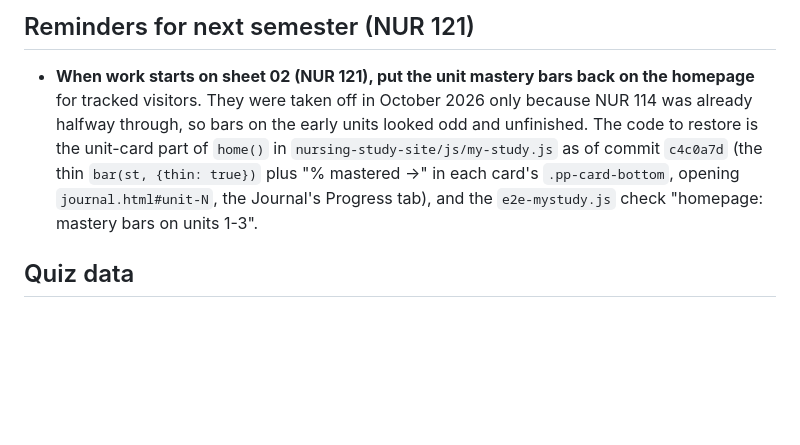
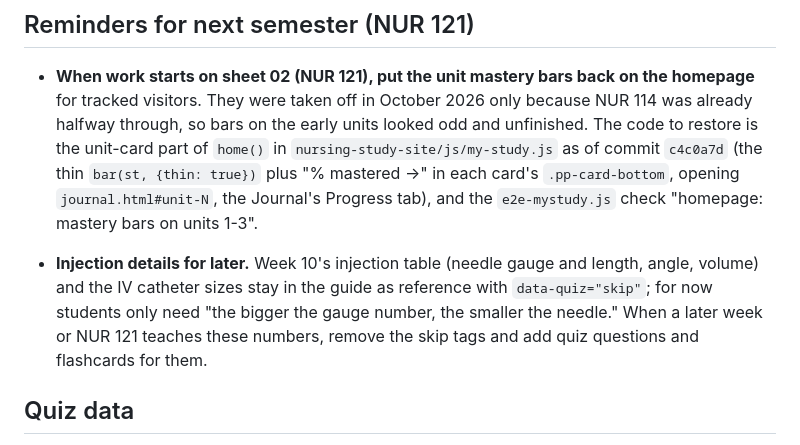
Before and after one commit to nemxcvi/nursingschoolpinkprint, a Markdown page: CLAUDE.md, the part around the change. Rendered like a GitHub page; blank space fills up the shorter version.

Commit message:
Note for later: quiz injection details once they're taught
Co-Authored-By: Claude Opus 5.5 <noreply@anthropic.com>
Claude-Session: https://claude.ai/code/session_015EZRCNPQSBZT7pFQqTz8UR

```diff
--- a/CLAUDE.md
+++ b/CLAUDE.md
@@ -54,6 +54,8 @@ Flashcards, practice quizzes and study guides for nursing students (NUR 114, the
 
 - **When work starts on sheet 02 (NUR 121), put the unit mastery bars back on the homepage** for tracked visitors. They were taken off in October 2026 only because NUR 114 was already halfway through, so bars on the early units looked odd and unfinished. The code to restore is the unit-card part of `home()` in `nursing-study-site/js/my-study.js` as of commit `c4c0a7d` (the thin `bar(st, {thin: true})` plus "% mastered →" in each card's `.pp-card-bottom`, opening `journal.html#unit-N`, the Journal's Progress tab), and the `e2e-mystudy.js` check "homepage: mastery bars on units 1-3".
 
+- **Injection details for later.** Week 10's injection table (needle gauge and length, angle, volume) and the IV catheter sizes stay in the guide as reference with `data-quiz="skip"`; for now students only need "the bigger the gauge number, the smaller the needle." When a later week or NUR 121 teaches these numbers, remove the skip tags and add quiz questions and flashcards for them.
+
 ## Quiz data
 
 - All quiz questions live in `nursing-study-site/data/nur114/unit-N.json`, one file per unit. Quiz pages hold no questions; they call `loadPracticeQuiz({data, units, topic})` from `practice-quiz.js`. Mix quizzes (`unit-N/mix-quiz.html`, `mix-all-quiz.html`) read the same files, so editing a question in the JSON updates every quiz that uses it.
```
